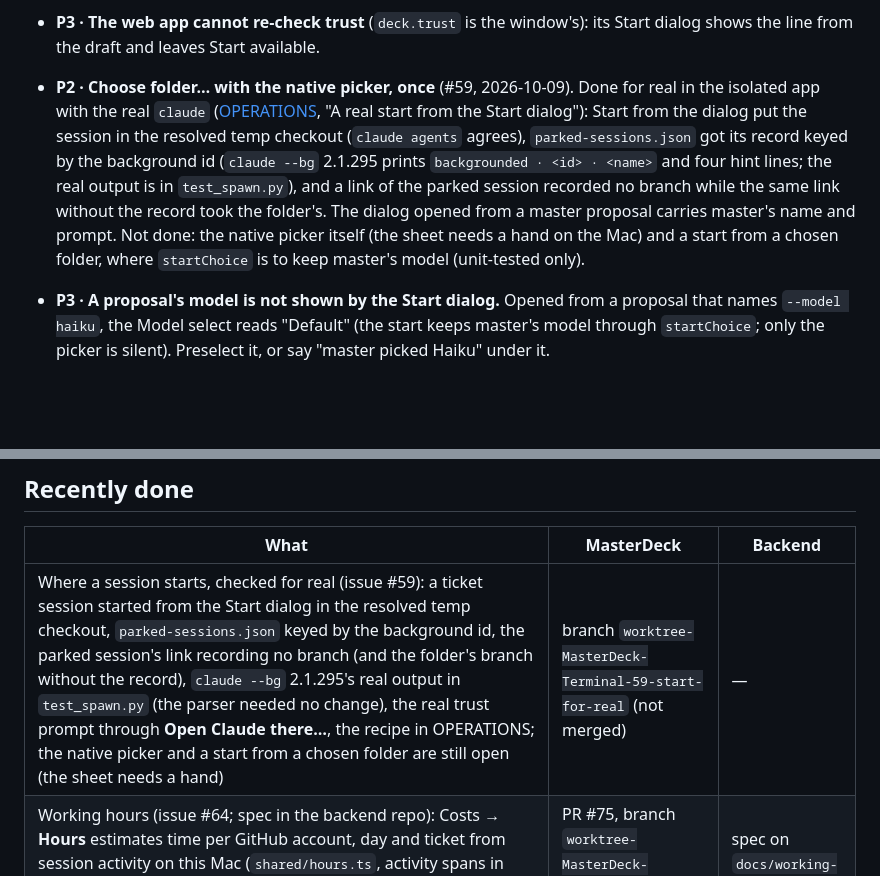
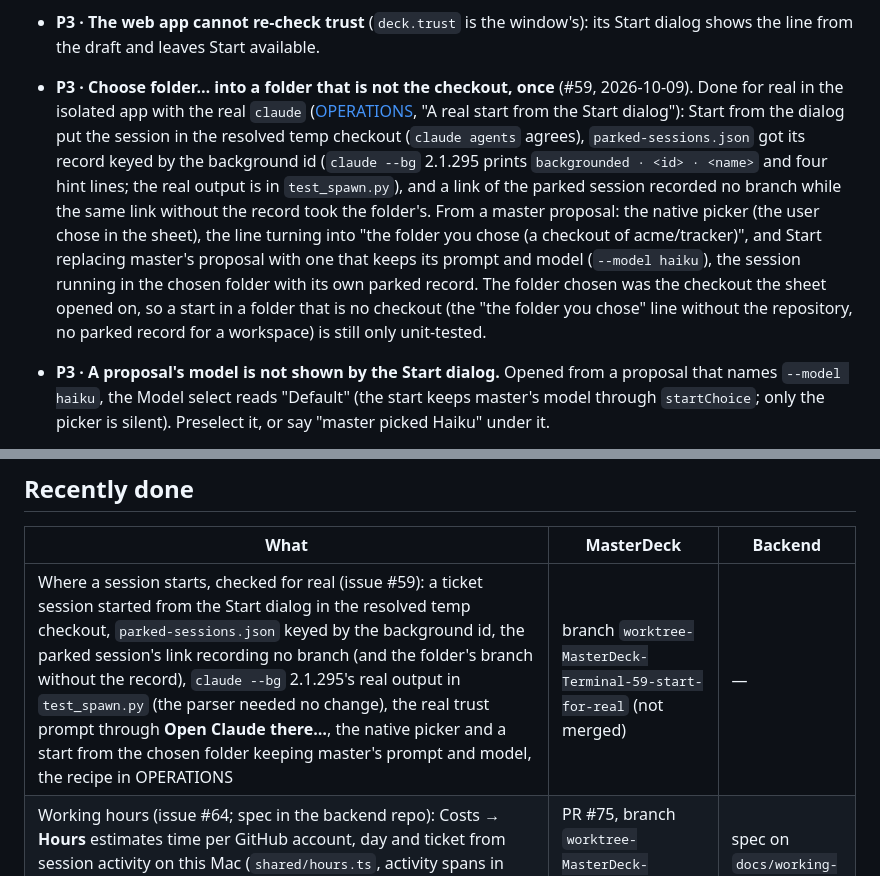
Before and after one commit to amntoppo/MasterDeck-Terminal, a Markdown page: docs/TODO.md, 2 parts joined by grey strips. GitHub-like rendering; blank space fills up the shorter version.

Commit message:
docs: the native picker and a start from the chosen folder were run for real (#59)
Choose folder… opened the Mac's sheet, the user picked a folder, the dialog said "the folder you
chose (a checkout of acme/tracker)", and Start replaced master's proposal with one that kept its
prompt and `--model haiku`; the session ran in the chosen folder with its own parked record. The
folder chosen was the checkout the sheet opened on, so a start in a folder that is no checkout
stays a unit-tested case (TODO, now P3).

Co-Authored-By: Claude Fable 5.1 <noreply@anthropic.com>

```diff
--- a/docs/TODO.md
+++ b/docs/TODO.md
@@ -307,16 +307,19 @@ fixes it, and move the item here to "Recently done".
 - **P3 · The web app cannot re-check trust** (`deck.trust` is the window's): its Start dialog
   shows the line from the draft and leaves Start available.
 
-- **P2 · Choose folder… with the native picker, once** (#59, 2026-10-09). Done for real in the
-  isolated app with the real `claude` ([OPERATIONS](OPERATIONS.md#isolated-e2e-test-recipe), "A
-  real start from the Start dialog"): Start from the dialog put the session in the resolved temp
+- **P3 · Choose folder… into a folder that is not the checkout, once** (#59, 2026-10-09). Done for
+  real in the isolated app with the real `claude` ([OPERATIONS](OPERATIONS.md#isolated-e2e-test-recipe),
+  "A real start from the Start dialog"): Start from the dialog put the session in the resolved temp
   checkout (`claude agents` agrees), `parked-sessions.json` got its record keyed by the background
   id (`claude --bg` 2.1.295 prints `backgrounded · <id> · <name>` and four hint lines; the real
   output is in `test_spawn.py`), and a link of the parked session recorded no branch while the
-  same link without the record took the folder's. The dialog opened from a master proposal
-  carries master's name and prompt. Not done: the native picker itself (the sheet needs a hand on
-  the Mac) and a start from a chosen folder, where `startChoice` is to keep master's model
-  (unit-tested only).
+  same link without the record took the folder's. From a master proposal: the native picker
+  (the user chose in the sheet), the line turning into "the folder you chose (a checkout of
+  acme/tracker)", and Start replacing master's proposal with one that keeps its prompt and model
+  (`--model haiku`), the session running in the chosen folder with its own parked record. The
+  folder chosen was the checkout the sheet opened on, so a start in a folder that is no checkout
+  (the "the folder you chose" line without the repository, no parked record for a workspace) is
+  still only unit-tested.
 - **P3 · A proposal's model is not shown by the Start dialog.** Opened from a proposal that names
   `--model haiku`, the Model select reads "Default" (the start keeps master's model through
   `startChoice`; only the picker is silent). Preselect it, or say "master picked Haiku" under it.
@@ -531,7 +534,7 @@ fixes it, and move the item here to "Recently done".
 
 | What | MasterDeck | Backend |
 |---|---|---|
-| Where a session starts, checked for real (issue #59): a ticket session started from the Start dialog in the resolved temp checkout, `parked-sessions.json` keyed by the background id, the parked session's link recording no branch (and the folder's branch without the record), `claude --bg` 2.1.295's real output in `test_spawn.py` (the parser needed no change), the real trust prompt through **Open Claude there…**, the recipe in OPERATIONS; the native picker and a start from a chosen folder are still open (the sheet needs a hand) | branch `worktree-MasterDeck-Terminal-59-start-for-real` (not merged) | — |
+| Where a session starts, checked for real (issue #59): a ticket session started from the Start dialog in the resolved temp checkout, `parked-sessions.json` keyed by the background id, the parked session's link recording no branch (and the folder's branch without the record), `claude --bg` 2.1.295's real output in `test_spawn.py` (the parser needed no change), the real trust prompt through **Open Claude there…**, the native picker and a start from the chosen folder keeping master's prompt and model, the recipe in OPERATIONS | branch `worktree-MasterDeck-Terminal-59-start-for-real` (not merged) | — |
 | Working hours (issue #64; spec in the backend repo): Costs → **Hours** estimates time per GitHub account, day and ticket from session activity on this Mac (`shared/hours.ts`, activity spans in `tokens.json` v2), idle gap 1 h by default, an account counts a minute once and each ticket its full time, "unknown account" listed, **Export CSV…**; desktop only | PR #75, branch `worktree-MasterDeck-Terminal-64-hours` (not merged, installed locally) | spec on `docs/working-hours-64` (not pushed) |
 | Linked sessions (issue #67; spec and plan in `docs/superpowers/`): link running sessions to each other from the Start dialogs or the details panel (`session-peers.json`, `shared/peers.ts`, `main/peers.ts`, up to 8 links); a linked session gets a block of its peers at start, resume and compaction and a note on its next prompt when a peer's summary changes (`deck/peers/<sid>.delta.json`, `PeerSync`, summaries made on Stop, at most every 2 minutes); **Sync now**, with typed delivery to idle peers where hooks are not live; `peerSync.auto` switches the automatic part off | bed46c0, 6c16bb0, d4bd2dc, 4198668, b7e0d37, ed2983e, 32a18cc, 39e979d, 761c118, a2b727c, 80d88ae, and the spec and plan a2931db (`worktree-MasterDeck-Terminal-67-link-sessions`, not merged) | — |
 | Notes (issue #63; the plan is in the backend repo): a panel on the rail (and under More on a phone) for the user's own notes and one note per ticket (**Add note** / **Edit note** in Details, a mark on the Board card); plain text under `<home>/notes/`, one file each, saved 500 ms after typing stops; a save carries its version and a two-place edit asks (Reload / Keep mine); not in `AppState`, the snapshot, a prompt or GitHub; open to the web over the encrypted bridge (list with 120-character previews, a note's text when opened or in a save's conflict answer); a save the store refuses is not retried for ever (Discard), a file that is not a note is left alone; phone sheet that closes when another screen is chosen; from the final review: a save at the latest 2 s after the first unsaved key, a failed disk write is retried and answered without the file's path, a flush when the tab is hidden, the rail's tooltips above the open panel, the phone's More menu above the open sheet | 0e93bb3, 774b374, 30e953e, 50f45b6, 9ff1bbb, db8f97a, 6e3effe, 7b47eac, b886e43, 8c7d56a, b0b7229, 45b81dc (docs), and the final review's fixes (the commit after it): 13 commits (`worktree-MasterDeck-Terminal-63-notes`, not merged) | — |
```
Also changed, not shown: CLAUDE.md (+5 -4 lines).
